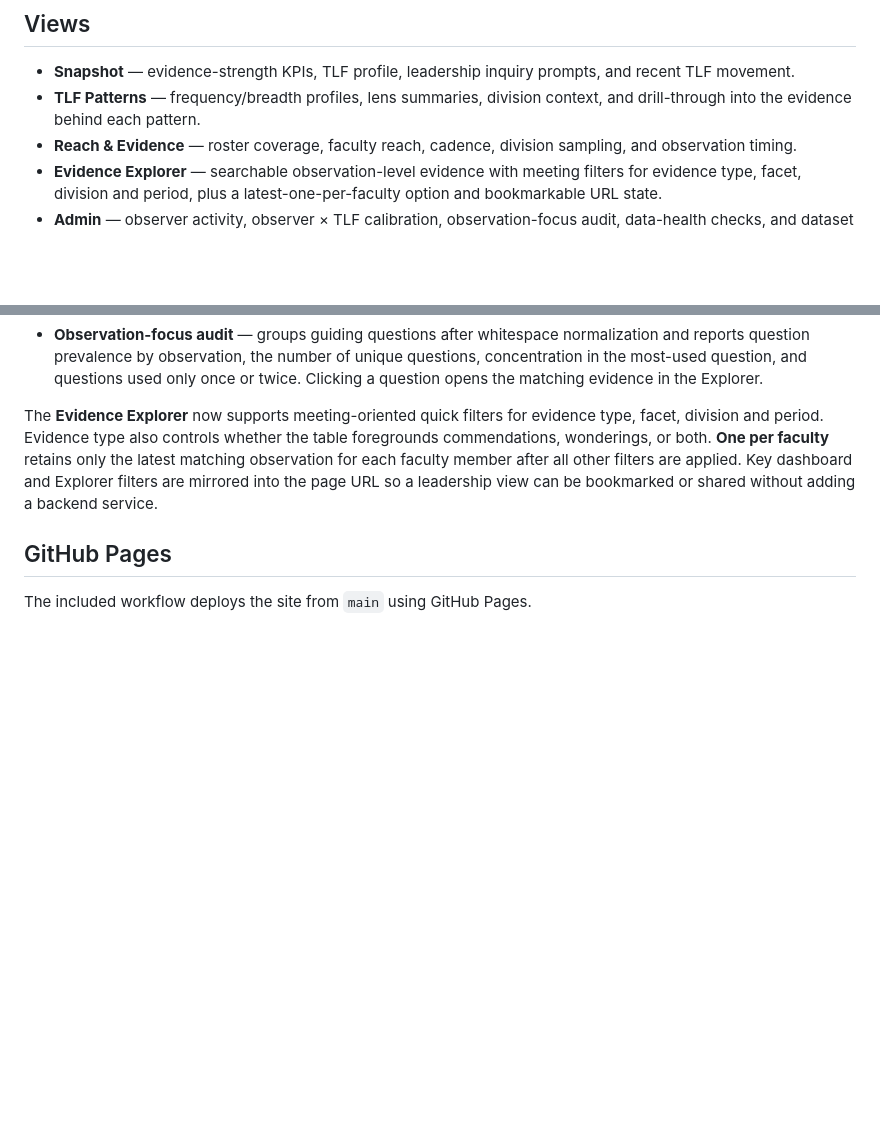
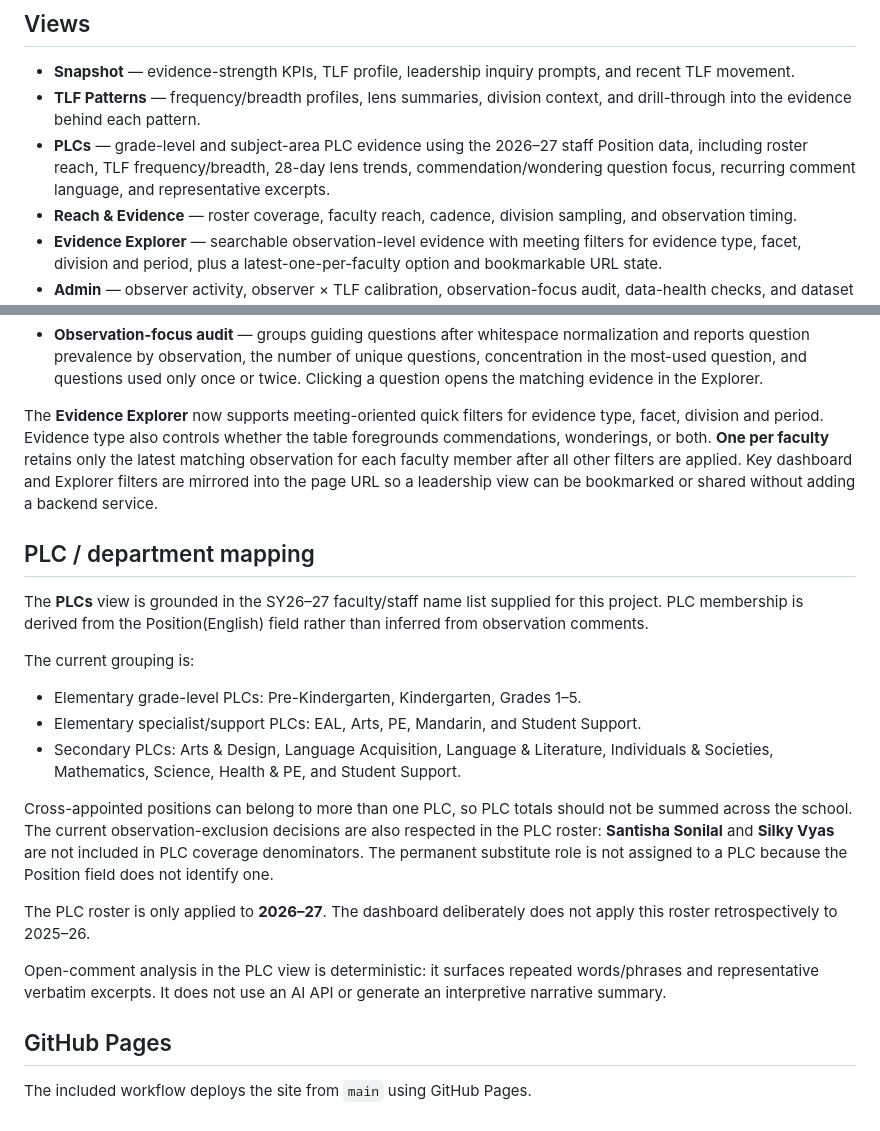
Before and after one commit to edtechevans/observations, a Markdown page: README.md, 2 parts joined by grey strips. Rendered like a GitHub page; blank space fills up the shorter version.

Commit message:
Document PLC evidence mapping

```diff
--- a/README.md
+++ b/README.md
@@ -52,6 +52,7 @@ With the 23 September 2026 data, the Principals + APs view contains **123 observ
 
 - **Snapshot** — evidence-strength KPIs, TLF profile, leadership inquiry prompts, and recent TLF movement.
 - **TLF Patterns** — frequency/breadth profiles, lens summaries, division context, and drill-through into the evidence behind each pattern.
+- **PLCs** — grade-level and subject-area PLC evidence using the 2026–27 staff Position data, including roster reach, TLF frequency/breadth, 28-day lens trends, commendation/wondering question focus, recurring comment language, and representative excerpts.
 - **Reach & Evidence** — roster coverage, faculty reach, cadence, division sampling, and observation timing.
 - **Evidence Explorer** — searchable observation-level evidence with meeting filters for evidence type, facet, division and period, plus a latest-one-per-faculty option and bookmarkable URL state.
 - **Admin** — observer activity, observer × TLF calibration, observation-focus audit, data-health checks, and dataset context.
@@ -81,6 +82,23 @@ The dashboard includes two additional non-evaluative calibration views in **Admi
 The **Evidence Explorer** now supports meeting-oriented quick filters for evidence type, facet, division and period. Evidence type also controls whether the table foregrounds commendations, wonderings, or both. **One per faculty** retains only the latest matching observation for each faculty member after all other filters are applied. Key dashboard and Explorer filters are mirrored into the page URL so a leadership view can be bookmarked or shared without adding a backend service.
 
 
+## PLC / department mapping
+
+The **PLCs** view is grounded in the SY26–27 faculty/staff name list supplied for this project. PLC membership is derived from the Position(English) field rather than inferred from observation comments.
+
+The current grouping is:
+
+- Elementary grade-level PLCs: Pre-Kindergarten, Kindergarten, Grades 1–5.
+- Elementary specialist/support PLCs: EAL, Arts, PE, Mandarin, and Student Support.
+- Secondary PLCs: Arts & Design, Language Acquisition, Language & Literature, Individuals & Societies, Mathematics, Science, Health & PE, and Student Support.
+
+Cross-appointed positions can belong to more than one PLC, so PLC totals should not be summed across the school. The current observation-exclusion decisions are also respected in the PLC roster: **Santisha Sonilal** and **Silky Vyas** are not included in PLC coverage denominators. The permanent substitute role is not assigned to a PLC because the Position field does not identify one.
+
+The PLC roster is only applied to **2026–27**. The dashboard deliberately does not apply this roster retrospectively to 2025–26.
+
+Open-comment analysis in the PLC view is deterministic: it surfaces repeated words/phrases and representative verbatim excerpts. It does not use an AI API or generate an interpretive narrative summary.
+
+
 ## GitHub Pages
 
 The included workflow deploys the site from `main` using GitHub Pages.
```
